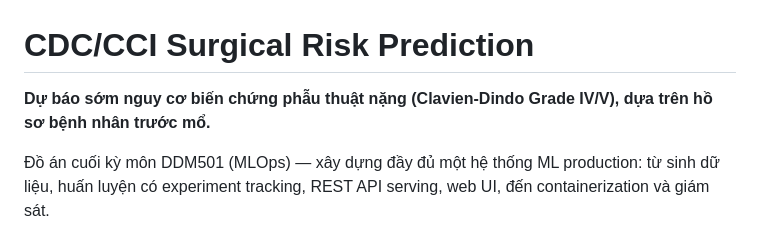
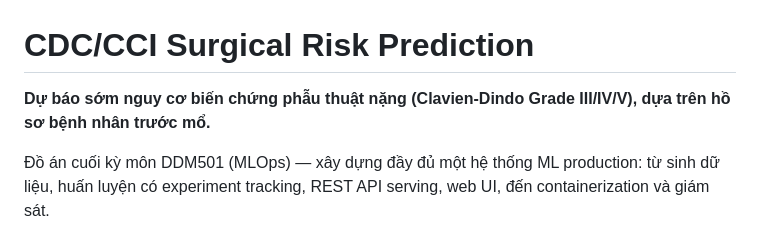
Before and after one commit to viettqvn/CDC_Surgery_Complication, a Markdown page: README.md, the part around the change. Drawn GitHub-style.

Commit message:
Update risk prediction grade in README

```diff
--- a/README.md
+++ b/README.md
@@ -1,6 +1,6 @@
 # CDC/CCI Surgical Risk Prediction
 
-**Dự báo sớm nguy cơ biến chứng phẫu thuật nặng (Clavien-Dindo Grade IV/V), dựa trên hồ sơ bệnh nhân trước mổ.**
+**Dự báo sớm nguy cơ biến chứng phẫu thuật nặng (Clavien-Dindo Grade III/IV/V), dựa trên hồ sơ bệnh nhân trước mổ.**
 
 Đồ án cuối kỳ môn DDM501 (MLOps) — xây dựng đầy đủ một hệ thống ML production: từ sinh dữ liệu, huấn luyện có experiment tracking, REST API serving, web UI, đến containerization và giám sát.
 
```
